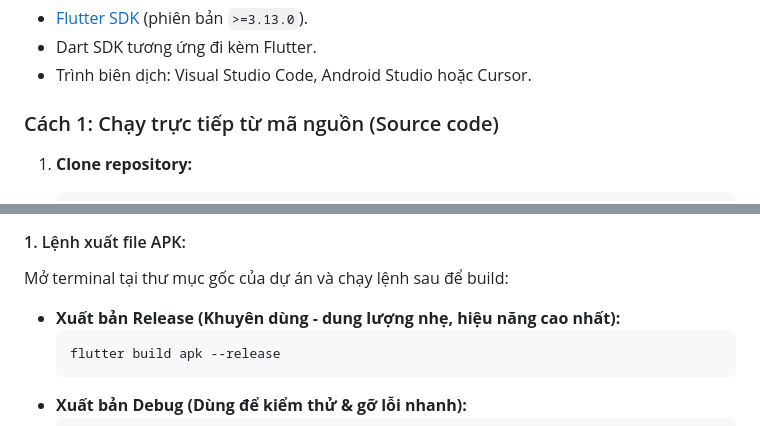
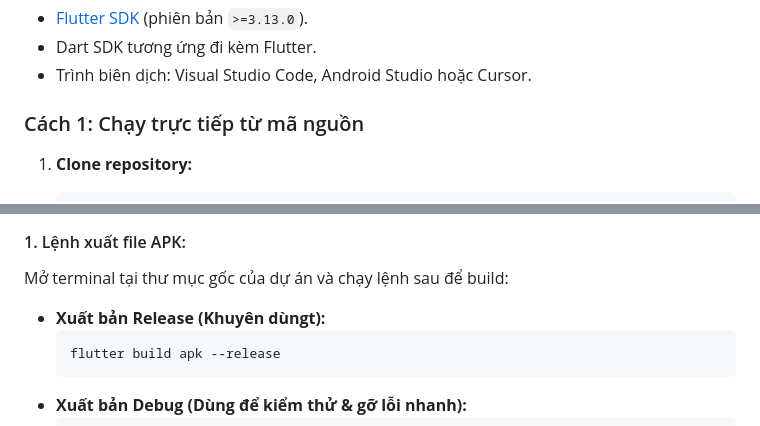
Before and after one commit to Trungdinh0565/LTDNT_CHUDE02, a Markdown page: README.md, 2 parts joined by grey strips. Rendered like a GitHub page.

Commit message:
Fix formatting and text in README.md
Corrected formatting and minor text adjustments in the README.

````diff
--- a/README.md
+++ b/README.md
@@ -54,7 +53,7 @@ test/
 - Dart SDK tương ứng đi kèm Flutter.
 - Trình biên dịch: Visual Studio Code, Android Studio hoặc Cursor.
 
-### Cách 1: Chạy trực tiếp từ mã nguồn (Source code)
+### Cách 1: Chạy trực tiếp từ mã nguồn
 1. **Clone repository:**
    ```bash
    git clone https://github.com/Trungdinh0565/LTDNT_CHUDE02.git
@@ -82,7 +81,7 @@ test/
 
 #### 1. Lệnh xuất file APK:
 Mở terminal tại thư mục gốc của dự án và chạy lệnh sau để build:
-- **Xuất bản Release (Khuyên dùng - dung lượng nhẹ, hiệu năng cao nhất):**
+- **Xuất bản Release (Khuyên dùngt):**
   ```bash
   flutter build apk --release
   ```
````
Also changed, not shown: other parts of README.md (+0 -1 lines).
